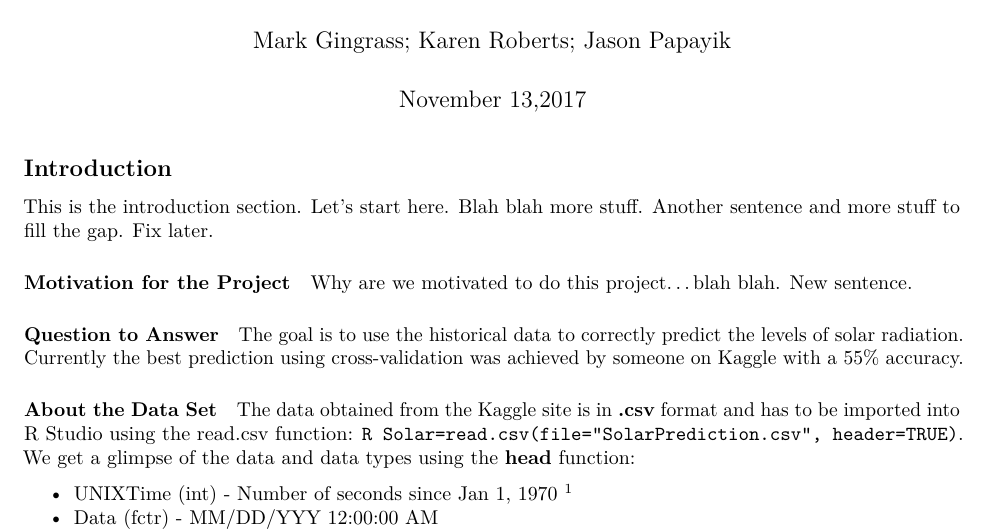
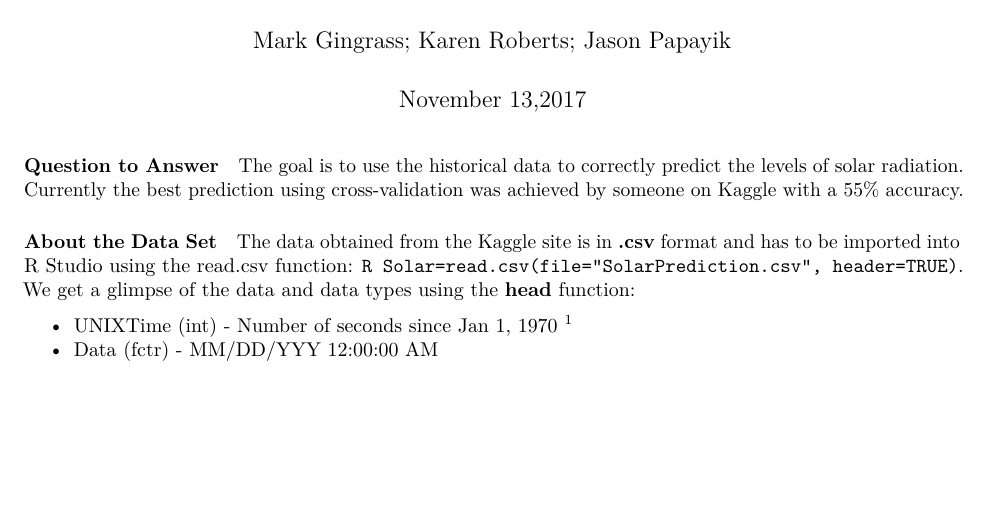
Before and after one commit to mtgingrass/DataCleanUpSolar, an R Markdown document (SolarPredictionDraft.Rmd): part of page 1 of 7, cut so that both start at the same text, the shorter picture padded with empty space. Rendered offline with R 4.5, knitr and Pandoc, then LaTeX, with nearby package versions; some code elsewhere in the file could not run offline.

Commit message:
Updated Intro
Updated Intro

```diff
--- a/SolarPredictionDraft.Rmd
+++ b/SolarPredictionDraft.Rmd
@@ -8,12 +8,6 @@ output:
   pdf_document: default
   html_document: default
 ---
-
-## Introduction
-This is the introduction section. Let's start here.  Blah blah more stuff. Another sentence and more stuff to fill the gap. Fix later.
-
-#### Motivation for the Project
-Why are we motivated to do this project...blah blah. New sentence.
 
 #### Question to Answer
 The goal is to use the historical data to correctly predict the levels of solar radiation.  Currently the best prediction using cross-validation was achieved by someone on Kaggle with a 55% accuracy.
```
